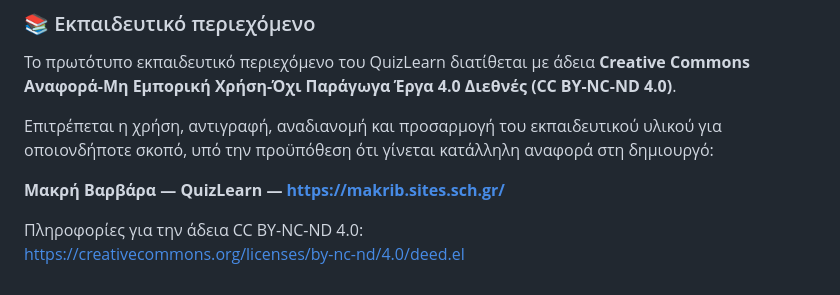
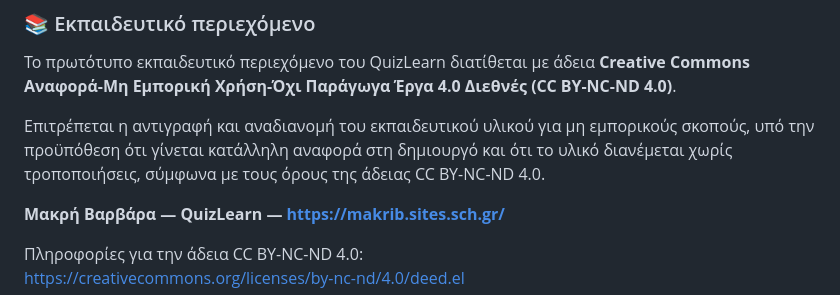
Before and after one commit to bmakri/QuizLearn, a Markdown page: README.md, the part around the change. Drawn GitHub-style.

Commit message:
Update licensing terms in README.md
Clarified the terms of use for educational content.

```diff
--- a/README.md
+++ b/README.md
@@ -277,7 +277,7 @@ data/questions.js
 
 Το πρωτότυπο εκπαιδευτικό περιεχόμενο του QuizLearn διατίθεται με άδεια **Creative Commons Αναφορά-Μη Εμπορική Χρήση-Όχι Παράγωγα Έργα 4.0 Διεθνές (CC BY-NC-ND 4.0)**.
 
-Επιτρέπεται η χρήση, αντιγραφή, αναδιανομή και προσαρμογή του εκπαιδευτικού υλικού για οποιονδήποτε σκοπό, υπό την προϋπόθεση ότι γίνεται κατάλληλη αναφορά στη δημιουργό:
+Επιτρέπεται η αντιγραφή και αναδιανομή του εκπαιδευτικού υλικού για μη εμπορικούς σκοπούς, υπό την προϋπόθεση ότι γίνεται κατάλληλη αναφορά στη δημιουργό και ότι το υλικό διανέμεται χωρίς τροποποιήσεις, σύμφωνα με τους όρους της άδειας CC BY-NC-ND 4.0.
 
 **Μακρή Βαρβάρα — QuizLearn — https://makrib.sites.sch.gr/**
 
```
